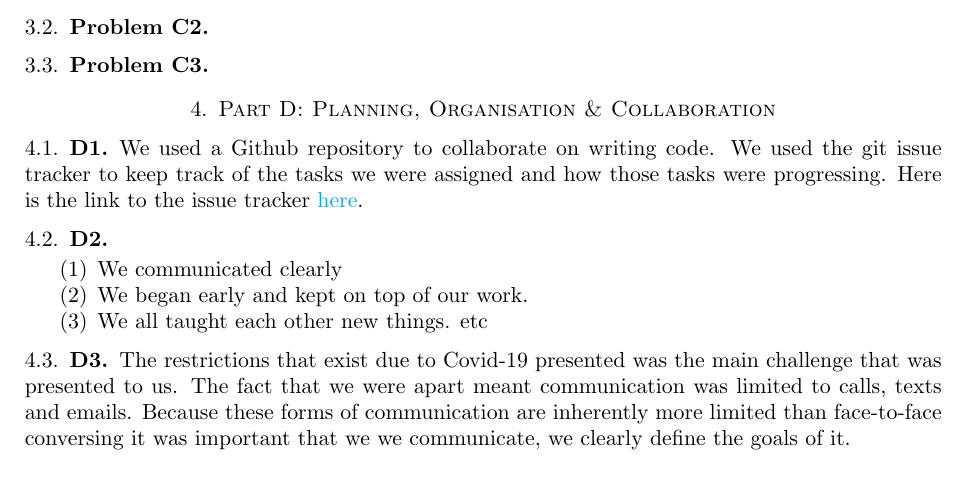
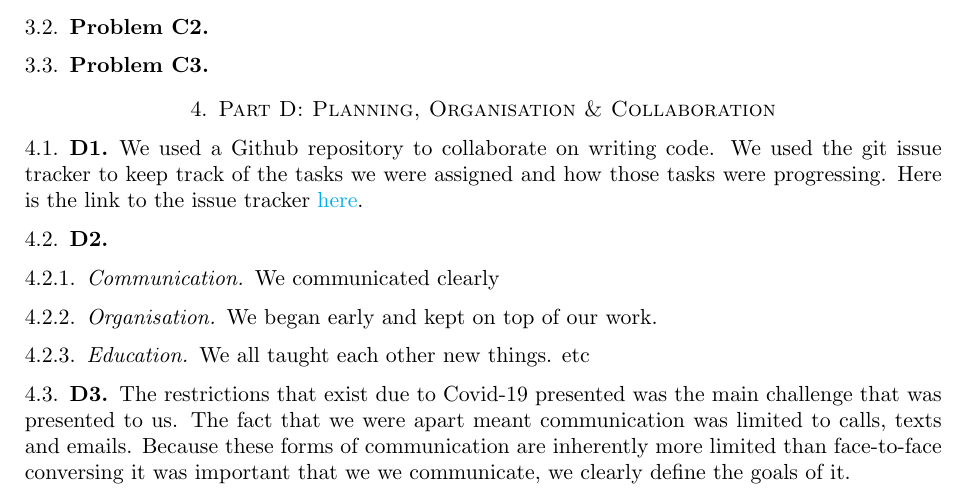
Before and after one commit to dlim04/ELE2024-Control-Coursework, a LaTeX paper (Report/main.tex, which reads Report/Part D/D2.tex): part of page 3 of 3, cut so that both start at the same text. Compiled offline with pdfLaTeX.

Commit message:
Updates from Overleaf

```diff
--- a/Report/Part D/D2.tex
+++ b/Report/Part D/D2.tex
@@ -1,6 +1,4 @@
 \subsection{D2}
-    \begin{enumerate}
-        \item We communicated clearly
-        \item We began early and kept on top of our work.
-        \item We all taught each other new things. etc
-    \end{enumerate}
+    \subsubsection{Communication} We communicated clearly
+    \subsubsection{Organisation} We began early and kept on top of our work.
+    \subsubsection{Education} We all taught each other new things. etc
```
